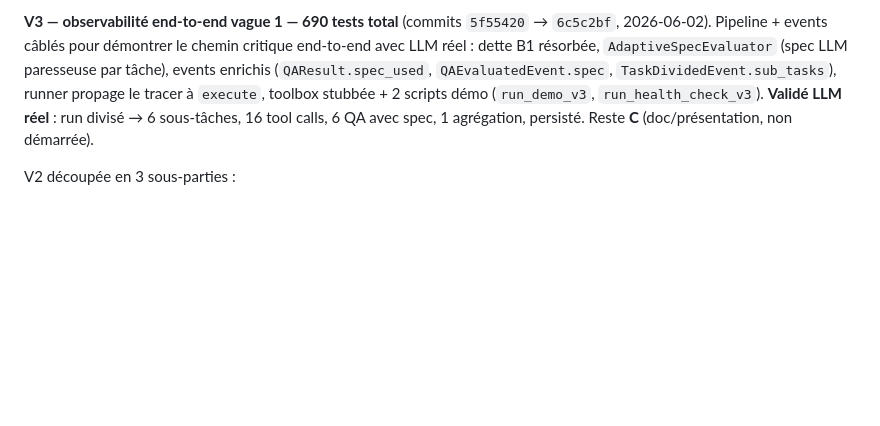
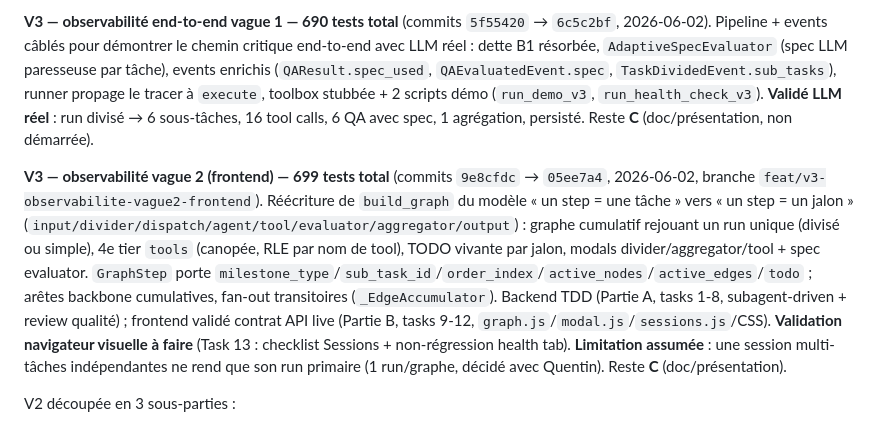
Before and after one commit to Hesils/universal-AAOSA, a Markdown page: CLAUDE.md, the part around the change. Drawn GitHub-style; blank space fills up the shorter version.

Commit message:
docs(v3): vague 2 frontend - graphe cumulatif par jalons
Co-Authored-By: Claude Opus 4.8 <noreply@anthropic.com>

```diff
--- a/CLAUDE.md
+++ b/CLAUDE.md
@@ -24,6 +24,8 @@ Les skills `/prime` et `/save` viennent du master `.claude/` — disponibles san
 **V3 — chemin critique A+B complet — 669 tests total** (commits `68cf426` → `4bd52d9`, 2026-06-02). A1, B1, A3, A4, B2, B3, A5 implémentés en TDD. Nature A (généricité) et nature B (auto-amélioration) terminées.
 
 **V3 — observabilité end-to-end vague 1 — 690 tests total** (commits `5f55420` → `6c5c2bf`, 2026-06-02). Pipeline + events câblés pour démontrer le chemin critique end-to-end avec LLM réel : dette B1 résorbée, `AdaptiveSpecEvaluator` (spec LLM paresseuse par tâche), events enrichis (`QAResult.spec_used`, `QAEvaluatedEvent.spec`, `TaskDividedEvent.sub_tasks`), runner propage le tracer à `execute`, toolbox stubbée + 2 scripts démo (`run_demo_v3`, `run_health_check_v3`). **Validé LLM réel** : run divisé → 6 sous-tâches, 16 tool calls, 6 QA avec spec, 1 agrégation, persisté. Reste **C** (doc/présentation, non démarrée).
+
+**V3 — observabilité vague 2 (frontend) — 699 tests total** (commits `9e8cfdc` → `05ee7a4`, 2026-06-02, branche `feat/v3-observabilite-vague2-frontend`). Réécriture de `build_graph` du modèle « un step = une tâche » vers « un step = un jalon » (`input/divider/dispatch/agent/tool/evaluator/aggregator/output`) : graphe cumulatif rejouant un run unique (divisé ou simple), 4e tier `tools` (canopée, RLE par nom de tool), TODO vivante par jalon, modals divider/aggregator/tool + spec evaluator. `GraphStep` porte `milestone_type`/`sub_task_id`/`order_index`/`active_nodes`/`active_edges`/`todo` ; arêtes backbone cumulatives, fan-out transitoires (`_EdgeAccumulator`). Backend TDD (Partie A, tasks 1-8, subagent-driven + review qualité) ; frontend validé contrat API live (Partie B, tasks 9-12, `graph.js`/`modal.js`/`sessions.js`/CSS). **Validation navigateur visuelle à faire** (Task 13 : checklist Sessions + non-régression health tab). **Limitation assumée** : une session multi-tâches indépendantes ne rend que son run primaire (1 run/graphe, décidé avec Quentin). Reste **C** (doc/présentation).
 
 V2 découpée en 3 sous-parties :
 - **V2a** (complète) : ELO mechanics + dual QA protocol
```
